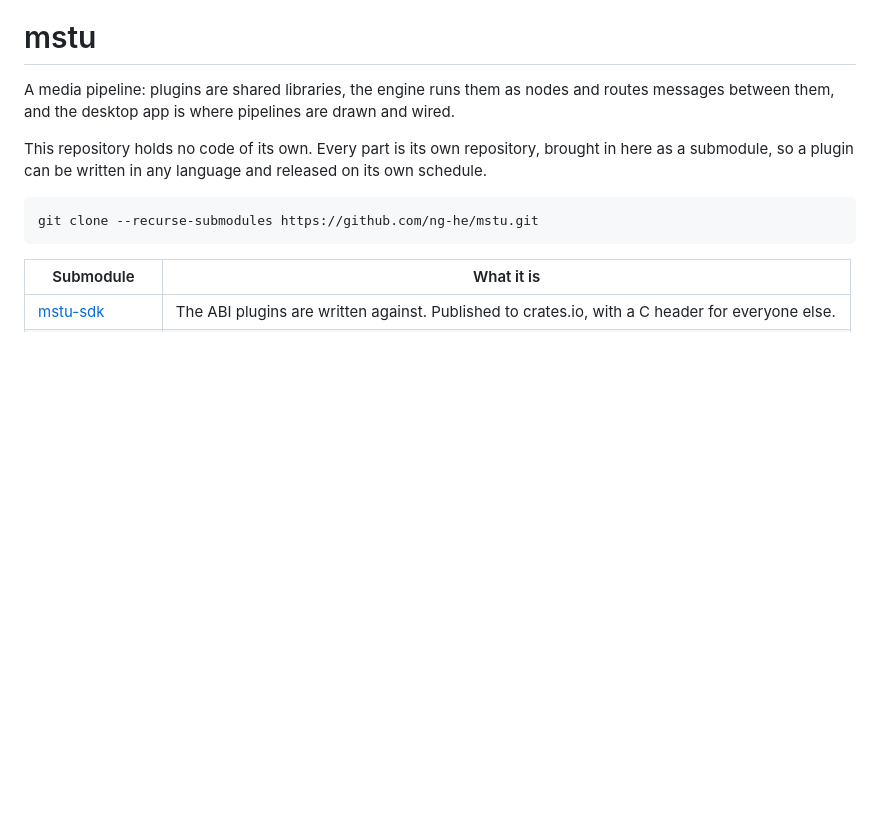
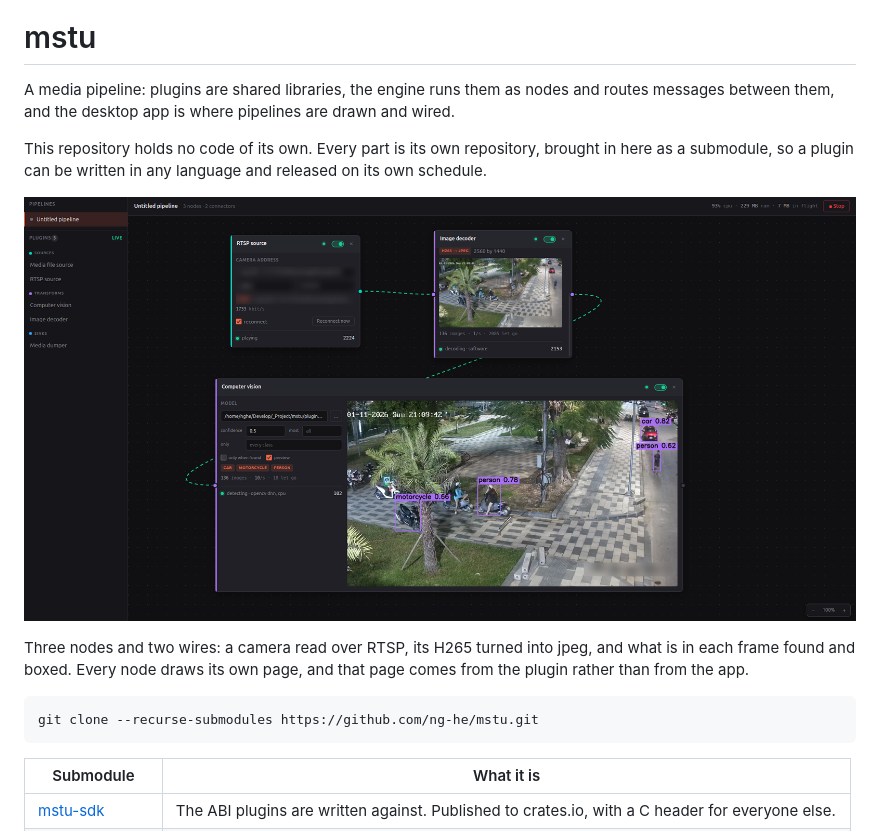
Before and after one commit to ng-he/mstu, a Markdown page: README.md, the part around the change. Rendered like a GitHub page; pictures changed too: preview/preview.png (added); blank space fills up the shorter version.

Commit message:
docs: a screenshot of a pipeline running
Co-Authored-By: Claude Opus 5 <noreply@anthropic.com>

````diff
--- a/README.md
+++ b/README.md
@@ -7,6 +7,12 @@ drawn and wired.
 This repository holds no code of its own. Every part is its own repository,
 brought in here as a submodule, so a plugin can be written in any language
 and released on its own schedule.
+
+![An RTSP camera decoded to jpeg, with the objects in every frame found and drawn](preview/preview.png)
+
+Three nodes and two wires: a camera read over RTSP, its H265 turned into jpeg,
+and what is in each frame found and boxed. Every node draws its own page, and
+that page comes from the plugin rather than from the app.
 
 ```sh
 git clone --recurse-submodules https://github.com/ng-he/mstu.git
````
